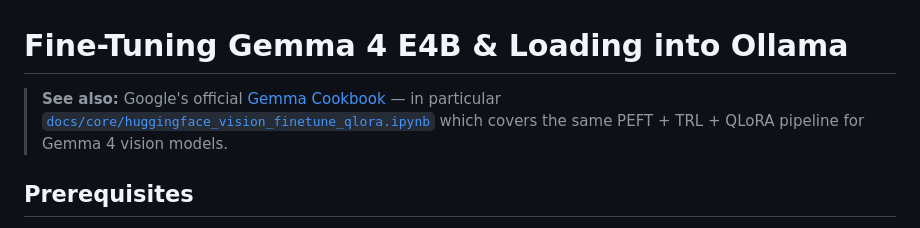
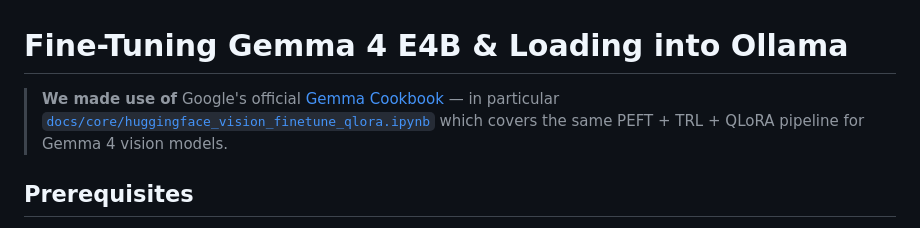
Before and after one commit to samuelzxu/knowable-be, a Markdown page: scripts/finetune/WRITEUP.md, the part around the change. Drawn GitHub-style.

Commit message:
Writeup touchup

```diff
--- a/scripts/finetune/WRITEUP.md
+++ b/scripts/finetune/WRITEUP.md
@@ -1,6 +1,6 @@
 # Fine-Tuning Gemma 4 E4B & Loading into Ollama
 
-> **See also:** Google's official [Gemma Cookbook](https://github.com/google-gemma/cookbook) — in particular [`docs/core/huggingface_vision_finetune_qlora.ipynb`](https://github.com/google-gemma/cookbook/blob/main/docs/core/huggingface_vision_finetune_qlora.ipynb) which covers the same PEFT + TRL + QLoRA pipeline for Gemma 4 vision models.
+> **We made use of** Google's official [Gemma Cookbook](https://github.com/google-gemma/cookbook) — in particular [`docs/core/huggingface_vision_finetune_qlora.ipynb`](https://github.com/google-gemma/cookbook/blob/main/docs/core/huggingface_vision_finetune_qlora.ipynb) which covers the same PEFT + TRL + QLoRA pipeline for Gemma 4 vision models.
 
 ## Prerequisites
 
```
